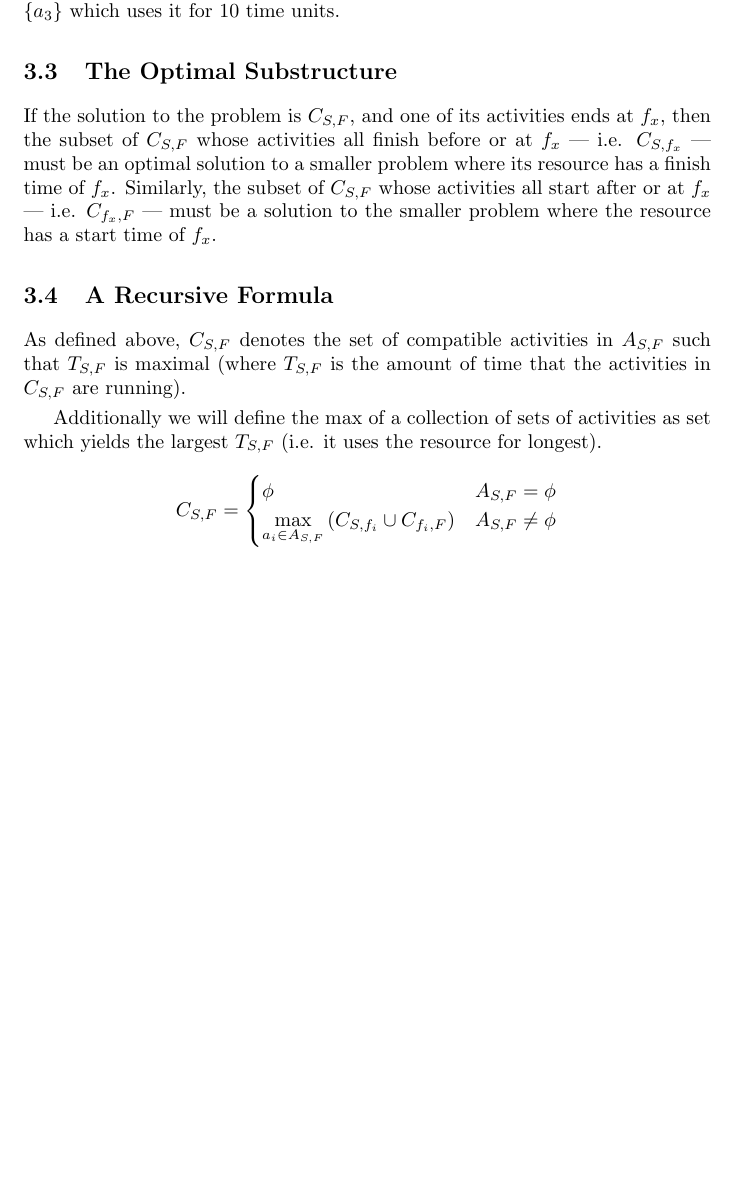
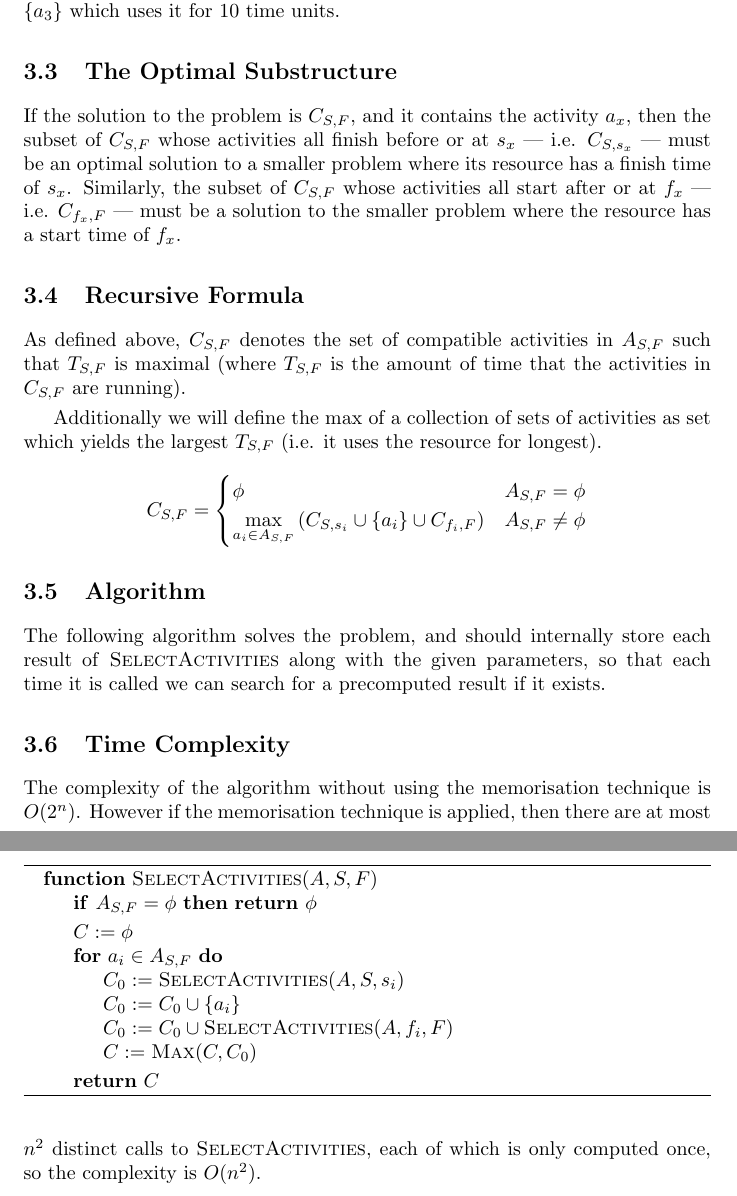
Before and after one commit to abrahammurciano/homework, a LaTeX problem sheet (3rd-Year/Algorithms/HW2/Algorithms-HW2.tex): part of page 5 of 5 before the commit and two parts of pages 5 and 6 of 6 after it, the two joined at a grey line, cut so that both start at the same text, the shorter picture padded with empty space. Compiled offline with pdfLaTeX; an older LaTeX class or package is replaced by its successor.

Commit message:
finished hw2

```diff
--- a/3rd-Year/Algorithms/HW2/Algorithms-HW2.tex
+++ b/3rd-Year/Algorithms/HW2/Algorithms-HW2.tex
@@ -189,9 +189,9 @@ The greedy algorithm would first select the activity which finishes first, namel
 
 \subsection{The Optimal Substructure}
 
-If the solution to the problem is \(C_{S,F}\), and one of its activities ends at \(f_x\), then the subset of \(C_{S,F}\) whose activities all finish before or at \(f_x\) --- i.e. \(C_{S,f_x}\) --- must be an optimal solution to a smaller problem where its resource has a finish time of \(f_x\). Similarly, the subset of \(C_{S,F}\) whose activities all start after or at \(f_x\) --- i.e. \(C_{f_x,F}\) --- must be a solution to the smaller problem where the resource has a start time of \(f_x\).
+If the solution to the problem is \(C_{S,F}\), and it contains the activity \(a_x\), then the subset of \(C_{S,F}\) whose activities all finish before or at \(s_x\) --- i.e. \(C_{S,s_x}\) --- must be an optimal solution to a smaller problem where its resource has a finish time of \(s_x\). Similarly, the subset of \(C_{S,F}\) whose activities all start after or at \(f_x\) --- i.e. \(C_{f_x,F}\) --- must be a solution to the smaller problem where the resource has a start time of \(f_x\).
 
-\subsection{A Recursive Formula}
+\subsection{Recursive Formula}
 
 As defined above, \(C_{S,F}\) denotes the set of compatible activities in \(A_{S,F}\) such that \(T_{S,F}\) is maximal (where \(T_{S,F}\) is the amount of time that the activities in \(C_{S,F}\) are running).
 
@@ -199,9 +199,33 @@ Additionally we will define the \(\max\) of a collection of sets of activities a
 \begin{equation*}
 	C_{S,F} =
 	\begin{cases}
-		\phi                                                                          & A_{S,F} = \phi    \\
-		\displaystyle\max_{a_i \in A_{S,F}} \left( C_{S, f_i} \cup C_{f_i, F} \right) & A_{S,F} \neq \phi
+		\phi                                                                                       & A_{S,F} = \phi    \\
+		\displaystyle\max_{a_i \in A_{S,F}} \left( C_{S, s_i} \cup \{a_i\} \cup C_{f_i, F} \right) & A_{S,F} \neq \phi
 	\end{cases}
 \end{equation*}
 
+\subsection{Algorithm}
+
+The following algorithm solves the problem, and should internally store each result of \textsc{SelectActivities} along with the given parameters, so that each time it is called we can search for a precomputed result if it exists.
+
+\begin{algorithm}
+	\begin{algorithmic}
+		\Function{SelectActivities}{$A, S, F$}
+		\If{\(A_{S,F} = \phi\)} \Return \(\phi\) \EndIf
+		\State \(C := \phi\)
+		\For{\(a_i \in A_{S,F}\)}
+		\State \(C_0 := \Call{SelectActivities}{A, S, s_i}\)
+		\State \(C_0 := C_0 \cup \{a_i\}\)
+		\State \(C_0 := C_0 \cup \Call{SelectActivities}{A, f_i, F}\)
+		\State \(C := \Call{Max}{C, C_0}\)
+		\EndFor
+		\State \Return \(C\)
+		\EndFunction
+	\end{algorithmic}
+\end{algorithm}
+
+\subsection{Time Complexity}
+
+The complexity of the algorithm without using the memorisation technique is \(O(2^n)\). However if the memorisation technique is applied, then there are at most \(n^2\) distinct calls to \textsc{SelectActivities}, each of which is only computed once, so the complexity is \(O(n^2)\).
+
 \end{document}
```
Also changed, not shown: 3rd-Year/Algorithms/HW2/Algorithms-HW2.pdf.
